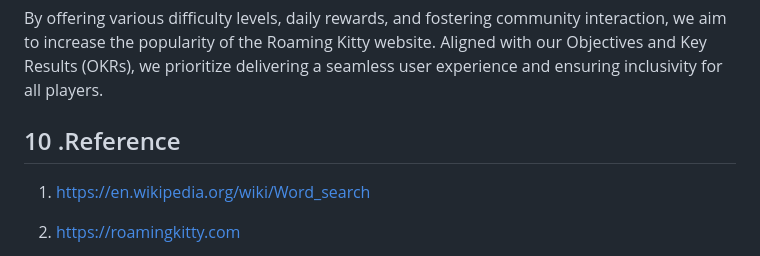
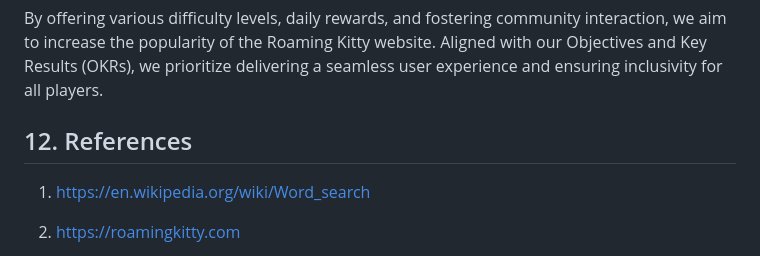
Before and after one commit to warrenlyr/CSS566-Final-Project, a Markdown page: Documentation/Product Requirements Document/README.md, the part around the change. Drawn GitHub-style.

```diff
--- a/Documentation/Product Requirements Document/README.md
+++ b/Documentation/Product Requirements Document/README.md
@@ -236,7 +236,7 @@ In this Product Requirement Document (PRD), we have outlined the development goa
 
 By offering various difficulty levels, daily rewards, and fostering community interaction, we aim to increase the popularity of the Roaming Kitty website. Aligned with our Objectives and Key Results (OKRs), we prioritize delivering a seamless user experience and ensuring inclusivity for all players.
 
-## 10 .Reference
+## 12. References
 
 1. https://en.wikipedia.org/wiki/Word_search
 
```
Also changed, not shown: Documentation/Testing and Quality Assurance Plan Document/README.md (renamed from Documentation/Testing and Quality Assurance Plan Documentation/README.md, +3 -3 lines), Documentation/Testing and Quality Assurance Plan Document/FrontEnd Testing.md (renamed from Documentation/Testing and Quality Assurance Plan Documentation/FrontEnd Testing.md), Documentation/Testing and Quality Assurance Plan Document/images/High-level view of QA test plan.png (renamed from Documentation/Testing and Quality Assurance Plan Documentation/images/High-level view of QA test plan.png), Documentation/Testing and Quality Assurance Plan Document/images/Word Search Game.png (renamed from Documentation/Testing and Quality Assurance Plan Documentation/images/Word Search Game.png), Documentation/Testing and Quality Assurance Plan Document/images/example of a jest test.png (renamed from Documentation/Testing and Quality Assurance Plan Documentation/images/example of a jest test.png), Documentation/Testing and Quality Assurance Plan Document/images/test process.png (renamed from Documentation/Testing and Quality Assurance Plan Documentation/images/test process.png).
